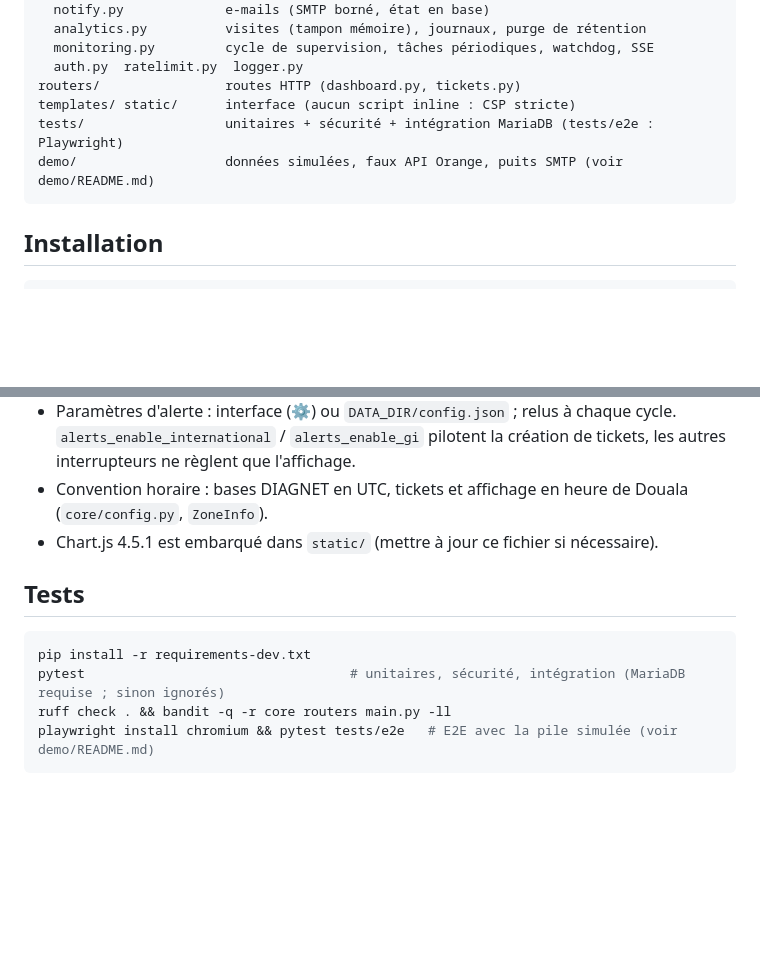
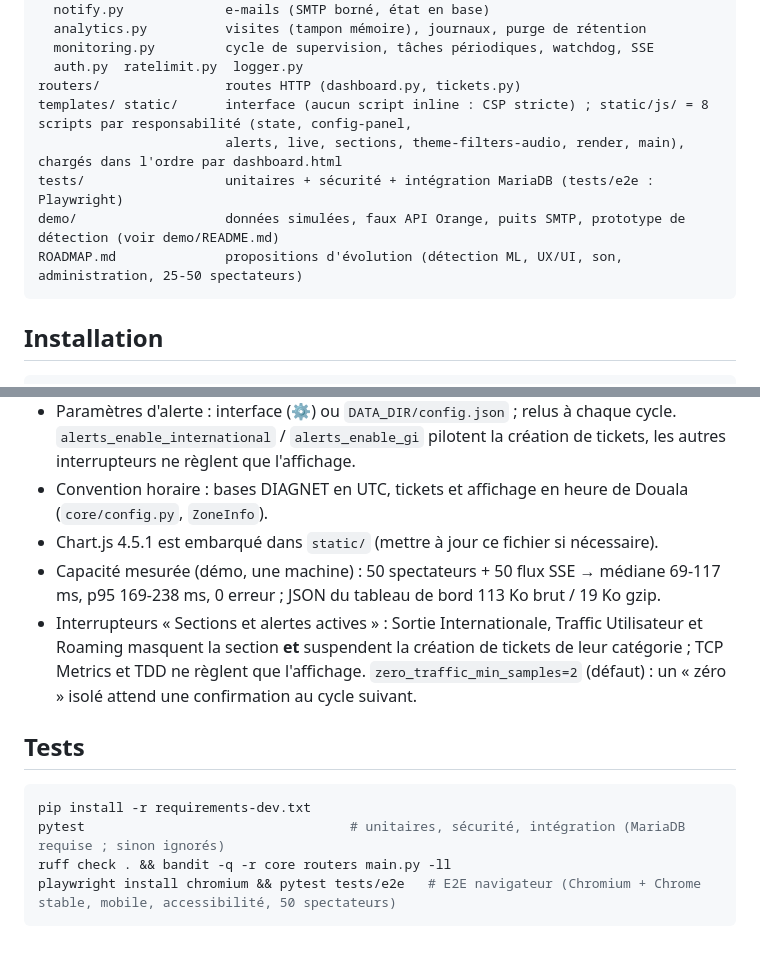
Before and after one commit to OrientAbbey/autodo-network-monitoring, a Markdown page: README.md, 2 parts joined by grey strips. Rendered like a GitHub page; blank space fills up the shorter version.

````diff
--- a/README.md
+++ b/README.md
@@ -22,9 +22,11 @@ core/                   toute la logique, un module = une responsabilité
   monitoring.py         cycle de supervision, tâches périodiques, watchdog, SSE
   auth.py  ratelimit.py  logger.py
 routers/                routes HTTP (dashboard.py, tickets.py)
-templates/ static/      interface (aucun script inline : CSP stricte)
+templates/ static/      interface (aucun script inline : CSP stricte) ; static/js/ = 8 scripts par responsabilité (state, config-panel,
+                        alerts, live, sections, theme-filters-audio, render, main), chargés dans l'ordre par dashboard.html
 tests/                  unitaires + sécurité + intégration MariaDB (tests/e2e : Playwright)
-demo/                   données simulées, faux API Orange, puits SMTP (voir demo/README.md)
+demo/                   données simulées, faux API Orange, puits SMTP, prototype de détection (voir demo/README.md)
+ROADMAP.md              propositions d'évolution (détection ML, UX/UI, son, administration, 25-50 spectateurs)
 ```
 
 ## Installation
@@ -135,6 +137,10 @@ dans les logs, CORS fermé par défaut. Pas de SSO disponible : les utilisateurs
   `alerts_enable_gi` pilotent la création de tickets, les autres interrupteurs ne règlent que l'affichage.
 * Convention horaire : bases DIAGNET en UTC, tickets et affichage en heure de Douala (`core/config.py`, `ZoneInfo`).
 * Chart.js 4.5.1 est embarqué dans `static/` (mettre à jour ce fichier si nécessaire).
+* Capacité mesurée (démo, une machine) : 50 spectateurs + 50 flux SSE → médiane 69-117 ms, p95 169-238 ms, 0 erreur ; JSON du tableau de bord 113 Ko brut / 19 Ko gzip.
+* Interrupteurs « Sections et alertes actives » : Sortie Internationale, Traffic Utilisateur et Roaming masquent la section **et** suspendent la
+  création de tickets de leur catégorie ; TCP Metrics et TDD ne règlent que l'affichage. `zero_traffic_min_samples=2` (défaut) : un « zéro » isolé
+  attend une confirmation au cycle suivant.
 
 ## Tests
 
@@ -142,5 +148,5 @@ dans les logs, CORS fermé par défaut. Pas de SSO disponible : les utilisateurs
 pip install -r requirements-dev.txt
 pytest                                  # unitaires, sécurité, intégration (MariaDB requise ; sinon ignorés)
 ruff check . && bandit -q -r core routers main.py -ll
-playwright install chromium && pytest tests/e2e   # E2E avec la pile simulée (voir demo/README.md)
+playwright install chromium && pytest tests/e2e   # E2E navigateur (Chromium + Chrome stable, mobile, accessibilité, 50 spectateurs)
 ```
````
Also changed, not shown: ROADMAP.md (added, +167 -0 lines).
